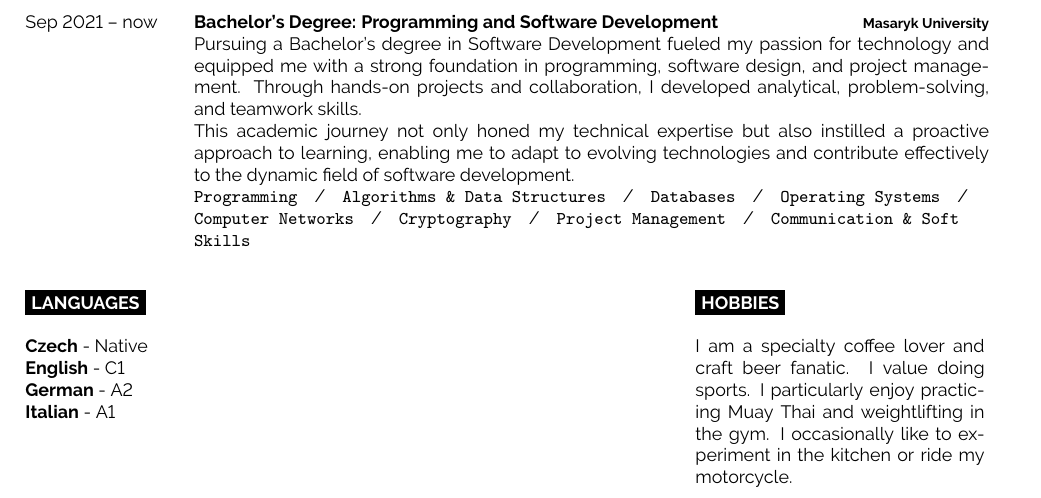
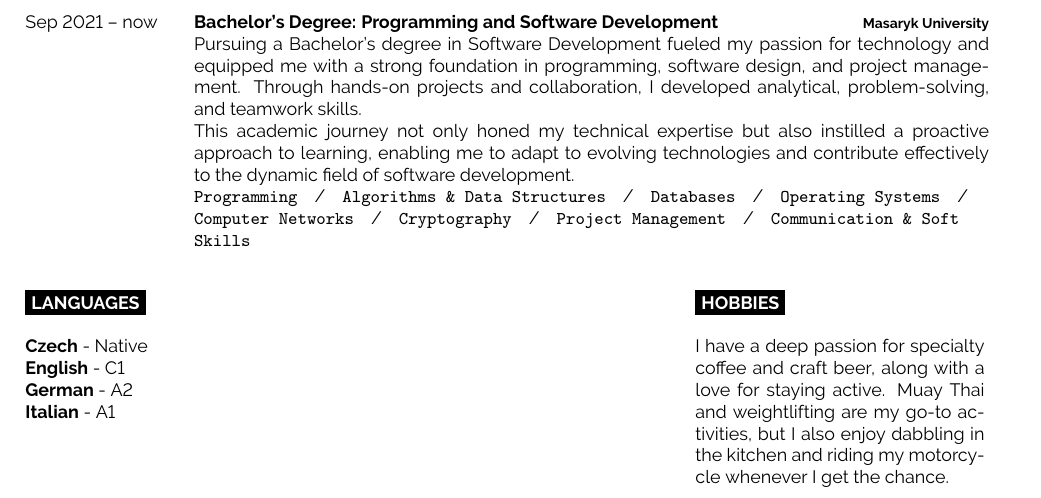
Before and after one commit to stanislav-zeman/cv, a LaTeX CV (cv.tex): part of the page, cut so that both start at the same text. Compiled offline with pdfLaTeX.

Commit message:
feat: rewrite hobbies

```diff
--- a/cv.tex
+++ b/cv.tex
@@ -95,7 +95,7 @@
 
 	\cvsect{Hobbies}
 
-    I am a specialty coffee lover and craft beer fanatic. I value doing sports. I particularly enjoy practicing Muay Thai and weightlifting in the gym. I occasionally like to experiment in the kitchen or ride my motorcycle.
+    I have a deep passion for specialty coffee and craft beer, along with a love for staying active. Muay Thai and weightlifting are my go-to activities, but I also enjoy dabbling in the kitchen and riding my motorcycle whenever I get the chance.
 \end{minipage}
 \hfill
 % \begin{minipage}[t]{0.3\textwidth}
```
Also changed, not shown: cv.pdf, cv.png.
